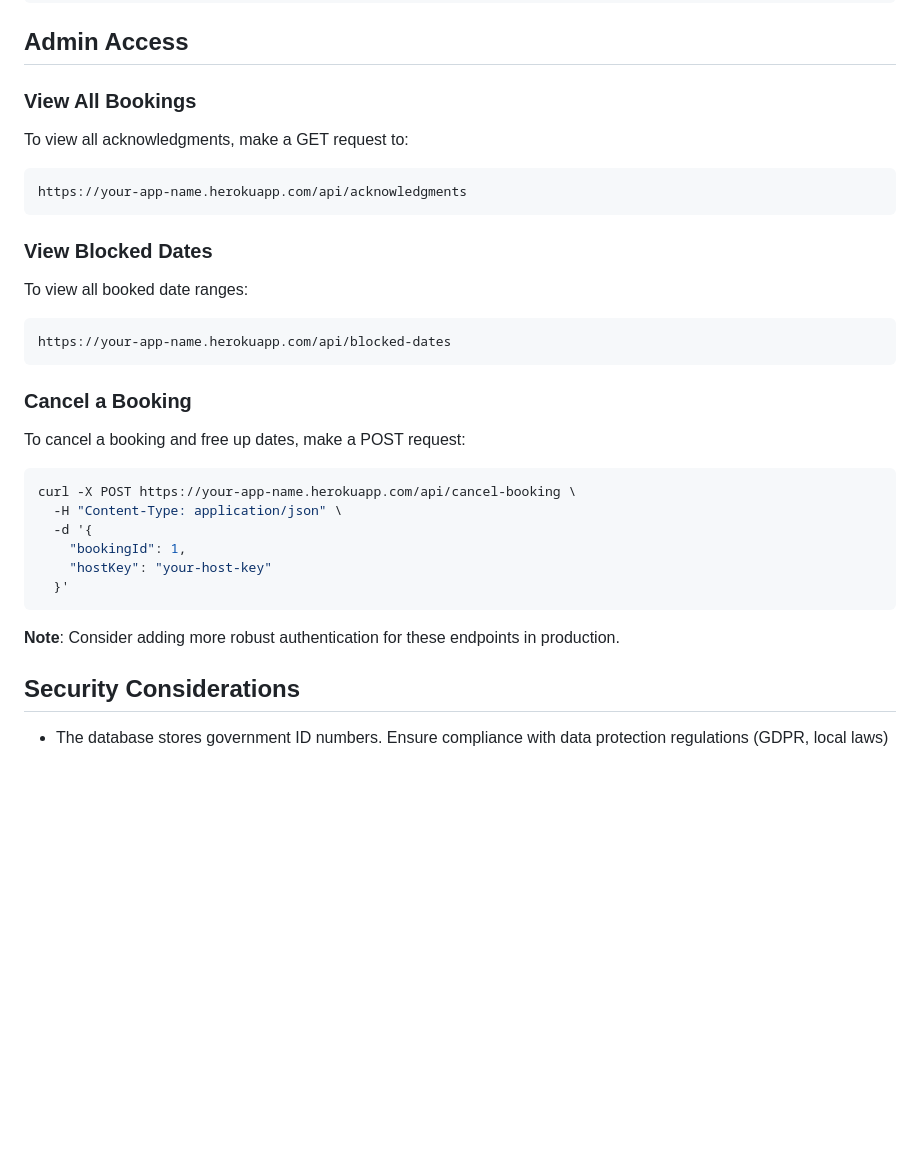
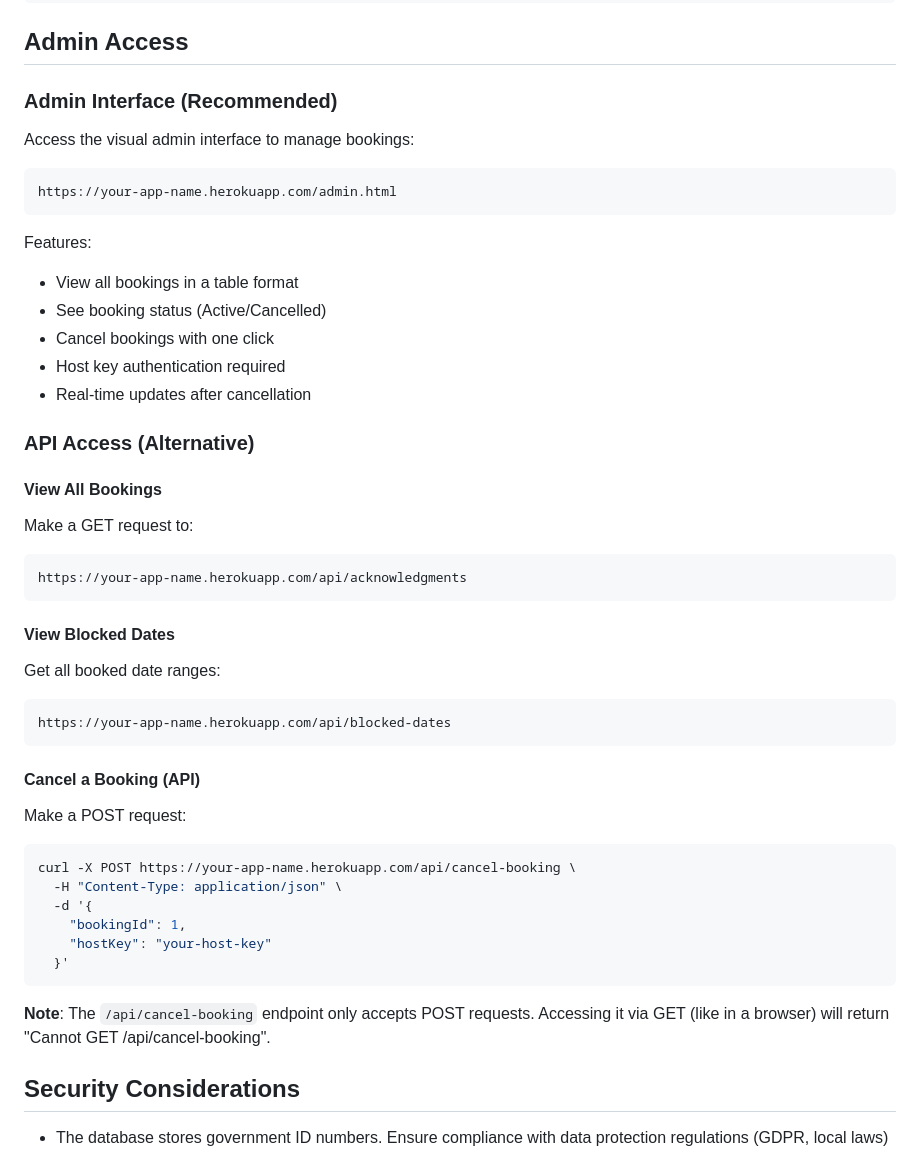
Before and after one commit to AbhinavKoul/house-rules-app, a Markdown page: README.md, the part around the change. GitHub-like rendering; blank space fills up the shorter version.

Commit message:
Update README with admin interface documentation
- Add admin interface section as recommended method
- Document admin.html URL and features
- Clarify that /api/cancel-booking requires POST method
- Explain "Cannot GET" error for cancel-booking endpoint

🤖 Generated with [Claude Code](https://claude.com/claude-code)

Co-Authored-By: Claude <noreply@anthropic.com>

````diff
--- a/README.md
+++ b/README.md
@@ -363,20 +363,35 @@ git push -u origin master
 
 ## Admin Access
 
-### View All Bookings
-To view all acknowledgments, make a GET request to:
+### Admin Interface (Recommended)
+Access the visual admin interface to manage bookings:
+```
+https://your-app-name.herokuapp.com/admin.html
+```
+
+Features:
+- View all bookings in a table format
+- See booking status (Active/Cancelled)
+- Cancel bookings with one click
+- Host key authentication required
+- Real-time updates after cancellation
+
+### API Access (Alternative)
+
+#### View All Bookings
+Make a GET request to:
 ```
 https://your-app-name.herokuapp.com/api/acknowledgments
 ```
 
-### View Blocked Dates
-To view all booked date ranges:
+#### View Blocked Dates
+Get all booked date ranges:
 ```
 https://your-app-name.herokuapp.com/api/blocked-dates
 ```
 
-### Cancel a Booking
-To cancel a booking and free up dates, make a POST request:
+#### Cancel a Booking (API)
+Make a POST request:
 ```bash
 curl -X POST https://your-app-name.herokuapp.com/api/cancel-booking \
   -H "Content-Type: application/json" \
@@ -386,7 +401,7 @@ curl -X POST https://your-app-name.herokuapp.com/api/cancel-booking \
   }'
 ```
 
-**Note**: Consider adding more robust authentication for these endpoints in production.
+**Note**: The `/api/cancel-booking` endpoint only accepts POST requests. Accessing it via GET (like in a browser) will return "Cannot GET /api/cancel-booking".
 
 ## Security Considerations
 
````
